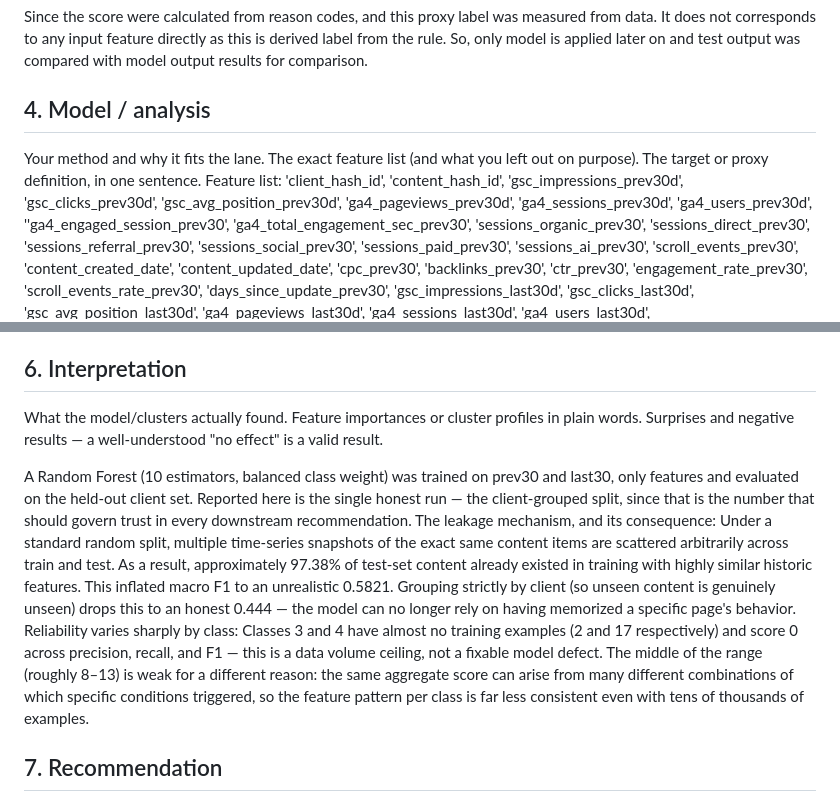
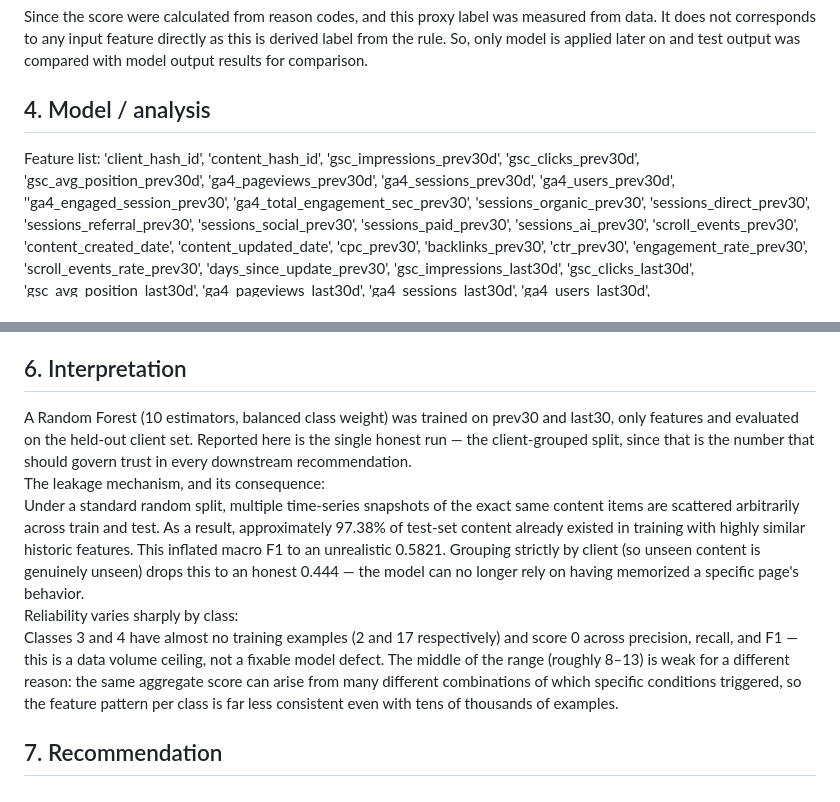
Before and after one commit to MuhammadFaizan0023/FlyRank_ML_internship_repo, a Markdown page: work/capstone_report.md, 2 parts joined by grey strips. Rendered like a GitHub page.

Commit message:
Revised capstone report for clarity and detail
Updated the capstone report to clarify claims and findings regarding model evaluation and recommendations.

```diff
--- a/work/capstone_report.md
+++ b/work/capstone_report.md
@@ -39,7 +39,5 @@ Since the score were calculated from reason codes, and this proxy label was meas
 
 ## 4. Model / analysis
 
-Your method and why it fits the lane. The exact feature list (and what you left out on
-purpose). The target or proxy definition, in one sentence.
 Feature list: 'client_hash_id', 'content_hash_id', 'gsc_impressions_prev30d', 'gsc_clicks_prev30d', 'gsc_avg_position_prev30d', 'ga4_pageviews_prev30d', 'ga4_sessions_prev30d', 'ga4_users_prev30d', ''ga4_engaged_session_prev30', 'ga4_total_engagement_sec_prev30', 'sessions_organic_prev30', 'sessions_direct_prev30', 'sessions_referral_prev30', 'sessions_social_prev30', 'sessions_paid_prev30', 'sessions_ai_prev30', 'scroll_events_prev30', 'content_created_date', 'content_updated_date', 'cpc_prev30', 'backlinks_prev30', 'ctr_prev30', 'engagement_rate_prev30', 'scroll_events_rate_prev30', 'days_since_update_prev30', 'gsc_impressions_last30d', 'gsc_clicks_last30d', 'gsc_avg_position_last30d', 'ga4_pageviews_last30d', 'ga4_sessions_last30d', 'ga4_users_last30d',
 ''ga4_engaged_session_last30', 'ga4_total_engagement_sec_last30', 'sessions_organic_last30', 'sessions_direct_last30', 'sessions_referral_last30', 'sessions_social_last30', 'sessions_paid_last30', 'sessions_ai_last30', 'scroll_events_last30', 'cpc_last30', 'backlinks_last30', 'ctr_last30', 'engagement_rate_last30', 'scroll_events_rate_last30', 'days_since_update_last30', 'decline_score'
@@ -56,13 +54,10 @@ The Consequence: This severe leak inflates the model's performance to an unreali
 
 ## 6. Interpretation
 
-What the model/clusters actually found. Feature importances or cluster profiles in plain
-words. Surprises and negative results — a well-understood "no effect" is a valid result.
-
-A Random Forest (10 estimators, balanced class weight) was trained on prev30 and last30, only features and evaluated on the held-out client set. Reported here is the single honest run — the client-grouped split, since that is the number that should govern trust in every downstream recommendation.
-The leakage mechanism, and its consequence:
-Under a standard random split, multiple time-series snapshots of the exact same content items are scattered arbitrarily across train and test. As a result, approximately 97.38% of test-set content already existed in training with highly similar historic features. This inflated macro F1 to an unrealistic 0.5821. Grouping strictly by client (so unseen content is genuinely unseen) drops this to an honest 0.444 — the model can no longer rely on having memorized a specific page's behavior.
-Reliability varies sharply by class:
-Classes 3 and 4 have almost no training examples (2 and 17 respectively) and score 0 across precision, recall, and F1 — this is a data volume ceiling, not a fixable model defect. The middle of the range (roughly 8–13) is weak for a different reason: the same aggregate score can arise from many different combinations of which specific conditions triggered, so the feature pattern per class is far less consistent even with tens of thousands of examples.
+A Random Forest (10 estimators, balanced class weight) was trained on prev30 and last30, only features and evaluated on the held-out client set. Reported here is the single honest run — the client-grouped split, since that is the number that should govern trust in every downstream recommendation. <br>
+The leakage mechanism, and its consequence: <br>
+Under a standard random split, multiple time-series snapshots of the exact same content items are scattered arbitrarily across train and test. As a result, approximately 97.38% of test-set content already existed in training with highly similar historic features. This inflated macro F1 to an unrealistic 0.5821. Grouping strictly by client (so unseen content is genuinely unseen) drops this to an honest 0.444 — the model can no longer rely on having memorized a specific page's behavior. <br>
+Reliability varies sharply by class: <br>
+Classes 3 and 4 have almost no training examples (2 and 17 respectively) and score 0 across precision, recall, and F1 — this is a data volume ceiling, not a fixable model defect. The middle of the range (roughly 8–13) is weak for a different reason: the same aggregate score can arise from many different combinations of which specific conditions triggered, so the feature pattern per class is far less consistent even with tens of thousands of examples. <br>
 
 ## 7. Recommendation
```
Also changed, not shown: other parts of work/capstone_report.md (+20 -19 lines).
